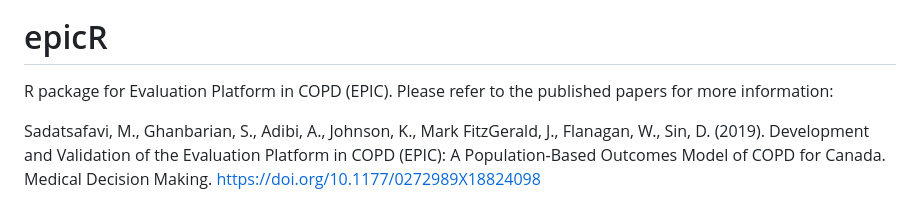
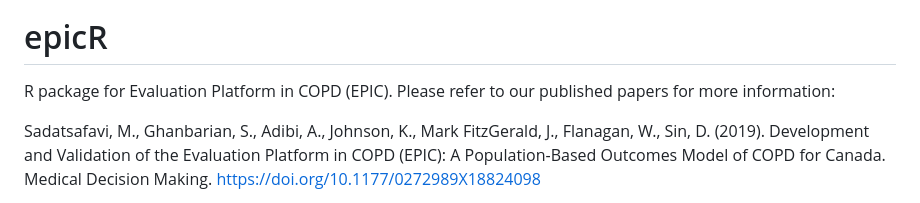
Before and after one commit to resplab/epicR, a Markdown page: README.md, the part around the change. Rendered like a GitHub page.

Commit message:
Fix wording in project description for clarity

```diff
--- a/README.md
+++ b/README.md
@@ -5,7 +5,7 @@
 <!-- badges: end -->
 
 # epicR
-R package for Evaluation Platform in COPD (EPIC). Please refer to the published papers for more information:
+R package for Evaluation Platform in COPD (EPIC). Please refer to our published papers for more information:
 
 Sadatsafavi, M., Ghanbarian, S., Adibi, A., Johnson, K., Mark FitzGerald, J., Flanagan, W., Sin, D. (2019). Development and Validation of the Evaluation Platform in COPD (EPIC): A Population-Based Outcomes Model of COPD for Canada. Medical Decision Making. [https://doi.org/10.1177/0272989X18824098](https://doi.org/10.1177/0272989X18824098)
 
```
